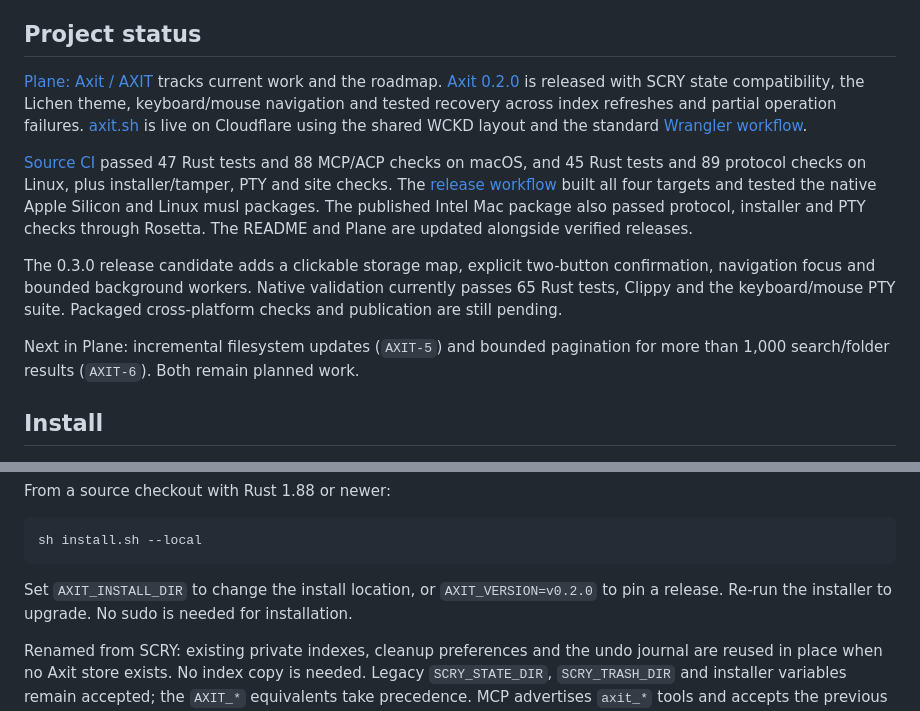
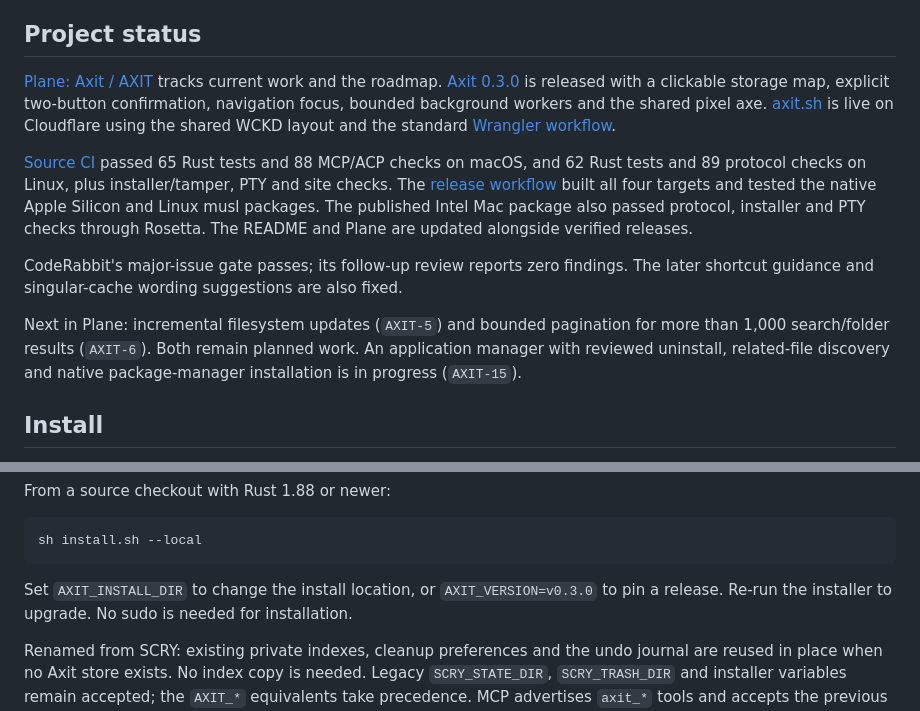
Before and after one commit to wckdboy/axit, a Markdown page: README.md, 2 parts joined by grey strips. GitHub-like rendering.

Commit message:
Document the verified Axit 0.3 release and next app-manager work

````diff
--- a/README.md
+++ b/README.md
@@ -19,12 +19,12 @@ editing it; site checks verify both generated SVGs match.
 ## Project status
 
 [Plane: Axit / AXIT](https://app.plane.so/wckd/projects/21757fa0-759f-4ce5-a114-4620fd693302/issues/)
-tracks current work and the roadmap. [Axit 0.2.0](https://github.com/wckdboy/axit/releases/tag/v0.2.0)
-is released with SCRY state compatibility, the Lichen theme, keyboard/mouse navigation
-and tested recovery across index refreshes and partial operation failures.
+tracks current work and the roadmap. [Axit 0.3.0](https://github.com/wckdboy/axit/releases/tag/v0.3.0)
+is released with a clickable storage map, explicit two-button confirmation,
+navigation focus, bounded background workers and the shared pixel axe.
 [axit.sh](https://axit.sh) is live on Cloudflare using the shared WCKD layout and
 the standard [Wrangler workflow](site/README.md).
 
-[Source CI](https://github.com/wckdboy/axit/actions/runs/40143400185) passed 47 Rust
-tests and 88 MCP/ACP checks on macOS, and 45 Rust tests and 89 protocol checks on
+[Source CI](https://github.com/wckdboy/axit/actions/runs/40154205170) passed 65 Rust
+tests and 88 MCP/ACP checks on macOS, and 62 Rust tests and 89 protocol checks on
 Linux, plus installer/tamper, PTY and site checks. The
@@ -33,13 +33,13 @@ four targets and tested the native Apple Silicon and Linux musl packages. The
 published Intel Mac package also passed protocol, installer and PTY checks through
 Rosetta. The README and Plane are updated alongside verified releases.
 
-The 0.3.0 release candidate adds a clickable storage map, explicit two-button
-confirmation, navigation focus and bounded background workers. Native validation
-currently passes 65 Rust tests, Clippy and the keyboard/mouse PTY suite. Packaged
-cross-platform checks and publication are still pending.
+CodeRabbit's major-issue gate passes; its follow-up review reports zero findings.
+The later shortcut guidance and singular-cache wording suggestions are also fixed.
 
 Next in Plane: incremental filesystem updates (`AXIT-5`) and bounded pagination
 for more than 1,000 search/folder results (`AXIT-6`). Both remain planned work.
+An application manager with reviewed uninstall, related-file discovery and native
+package-manager installation is in progress (`AXIT-15`).
 
 ## Install
 
@@ -62,7 +62,7 @@ From a source checkout with Rust 1.88 or newer:
 sh install.sh --local
 ```
 
-Set `AXIT_INSTALL_DIR` to change the install location, or `AXIT_VERSION=v0.2.0` to pin
+Set `AXIT_INSTALL_DIR` to change the install location, or `AXIT_VERSION=v0.3.0` to pin
 a release. Re-run the installer to upgrade. No sudo is needed for installation.
 
 Renamed from SCRY: existing private indexes, cleanup preferences and the undo journal
````
Also changed, not shown: other parts of README.md (+1 -1 lines).
